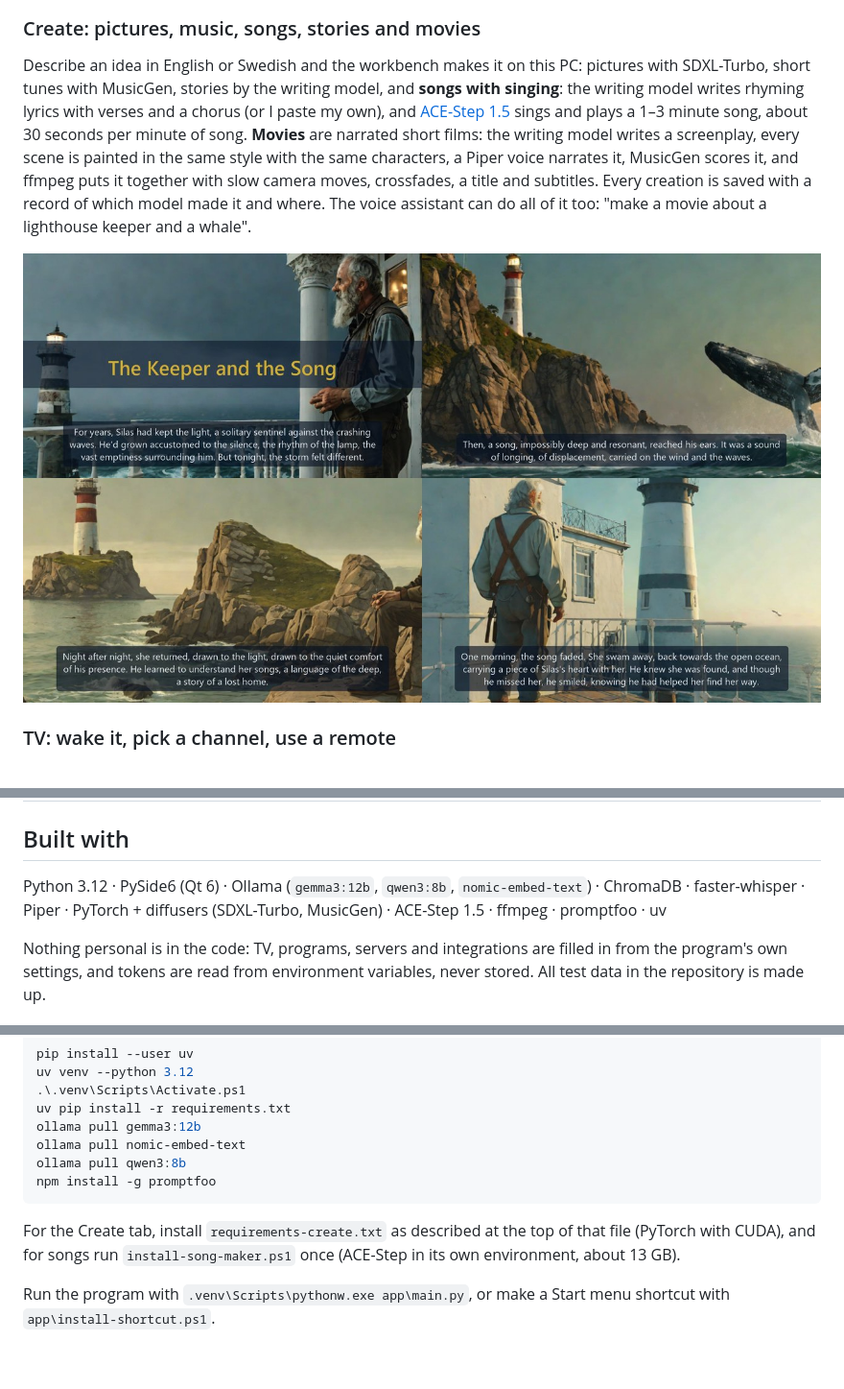
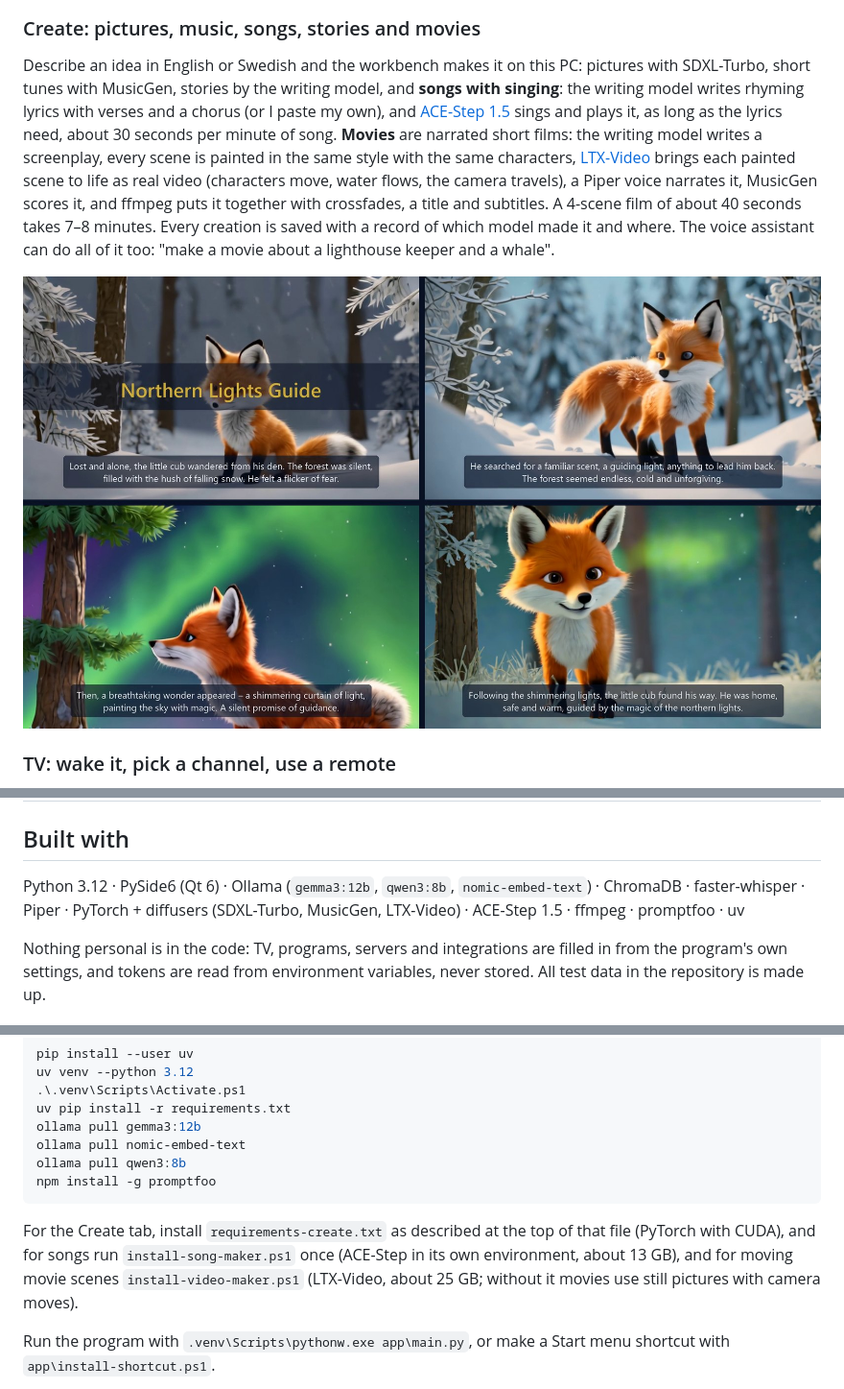
Before and after one commit to Lundqwist/AiProjects, a Markdown page: README.md, 3 parts joined by grey strips. Shown at 96% size. GitHub-like rendering; pictures changed too: docs/screenshots/9-movie.jpg; blank space fills up the shorter version.

````diff
--- a/README.md
+++ b/README.md
@@ -36,5 +36,5 @@ An agent (`qwen3:8b` with tool calling) searches the web, reads the pages it cho
 
 ### Create: pictures, music, songs, stories and movies
 
-Describe an idea in English or Swedish and the workbench makes it on this PC: pictures with SDXL-Turbo, short tunes with MusicGen, stories by the writing model, and **songs with singing**: the writing model writes rhyming lyrics with verses and a chorus (or I paste my own), and [ACE-Step 1.5](https://github.com/ACE-Step/ACE-Step-1.5) sings and plays a 1–3 minute song, about 30 seconds per minute of song. **Movies** are narrated short films: the writing model writes a screenplay, every scene is painted in the same style with the same characters, a Piper voice narrates it, MusicGen scores it, and ffmpeg puts it together with slow camera moves, crossfades, a title and subtitles. Every creation is saved with a record of which model made it and where. The voice assistant can do all of it too: "make a movie about a lighthouse keeper and a whale".
+Describe an idea in English or Swedish and the workbench makes it on this PC: pictures with SDXL-Turbo, short tunes with MusicGen, stories by the writing model, and **songs with singing**: the writing model writes rhyming lyrics with verses and a chorus (or I paste my own), and [ACE-Step 1.5](https://github.com/ACE-Step/ACE-Step-1.5) sings and plays it, as long as the lyrics need, about 30 seconds per minute of song. **Movies** are narrated short films: the writing model writes a screenplay, every scene is painted in the same style with the same characters, [LTX-Video](https://huggingface.co/Lightricks/LTX-Video) brings each painted scene to life as real video (characters move, water flows, the camera travels), a Piper voice narrates it, MusicGen scores it, and ffmpeg puts it together with crossfades, a title and subtitles. A 4-scene film of about 40 seconds takes 7–8 minutes. Every creation is saved with a record of which model made it and where. The voice assistant can do all of it too: "make a movie about a lighthouse keeper and a whale".
 
@@ -79,7 +79,7 @@ Each one also runs on its own, with its own README.
 
 ## Built with
 
-Python 3.12 · PySide6 (Qt 6) · Ollama (`gemma3:12b`, `qwen3:8b`, `nomic-embed-text`) · ChromaDB · faster-whisper · Piper · PyTorch + diffusers (SDXL-Turbo, MusicGen) · ACE-Step 1.5 · ffmpeg · promptfoo · uv
+Python 3.12 · PySide6 (Qt 6) · Ollama (`gemma3:12b`, `qwen3:8b`, `nomic-embed-text`) · ChromaDB · faster-whisper · Piper · PyTorch + diffusers (SDXL-Turbo, MusicGen, LTX-Video) · ACE-Step 1.5 · ffmpeg · promptfoo · uv
 
 Nothing personal is in the code: TV, programs, servers and integrations are filled in from the program's own settings, and tokens are read from environment variables, never stored. All test data in the repository is made up.
 
@@ -96,7 +96,7 @@ ollama pull qwen3:8b
 npm install -g promptfoo
 ```
 
-For the Create tab, install `requirements-create.txt` as described at the top of that file (PyTorch with CUDA), and for songs run `install-song-maker.ps1` once (ACE-Step in its own environment, about 13 GB).
+For the Create tab, install `requirements-create.txt` as described at the top of that file (PyTorch with CUDA), and for songs run `install-song-maker.ps1` once (ACE-Step in its own environment, about 13 GB), and for moving movie scenes `install-video-maker.ps1` (LTX-Video, about 25 GB; without it movies use still pictures with camera moves).
 
 Run the program with `.venv\Scripts\pythonw.exe app\main.py`, or make a Start menu shortcut with `app\install-shortcut.ps1`.
 
````
Also changed, not shown: other parts of README.md (+1 -1 lines), app/README.md (+4 -4 lines), 8 other files.
